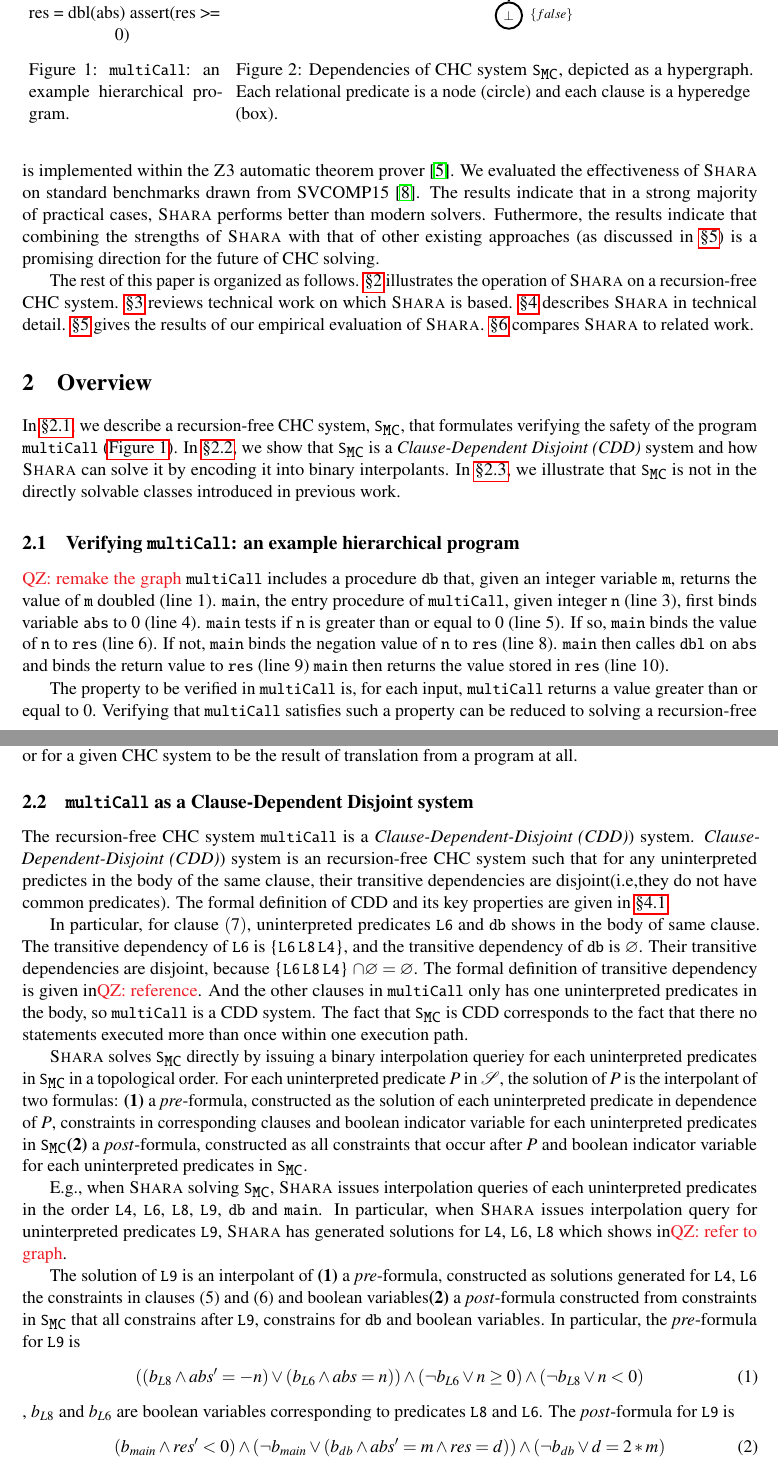
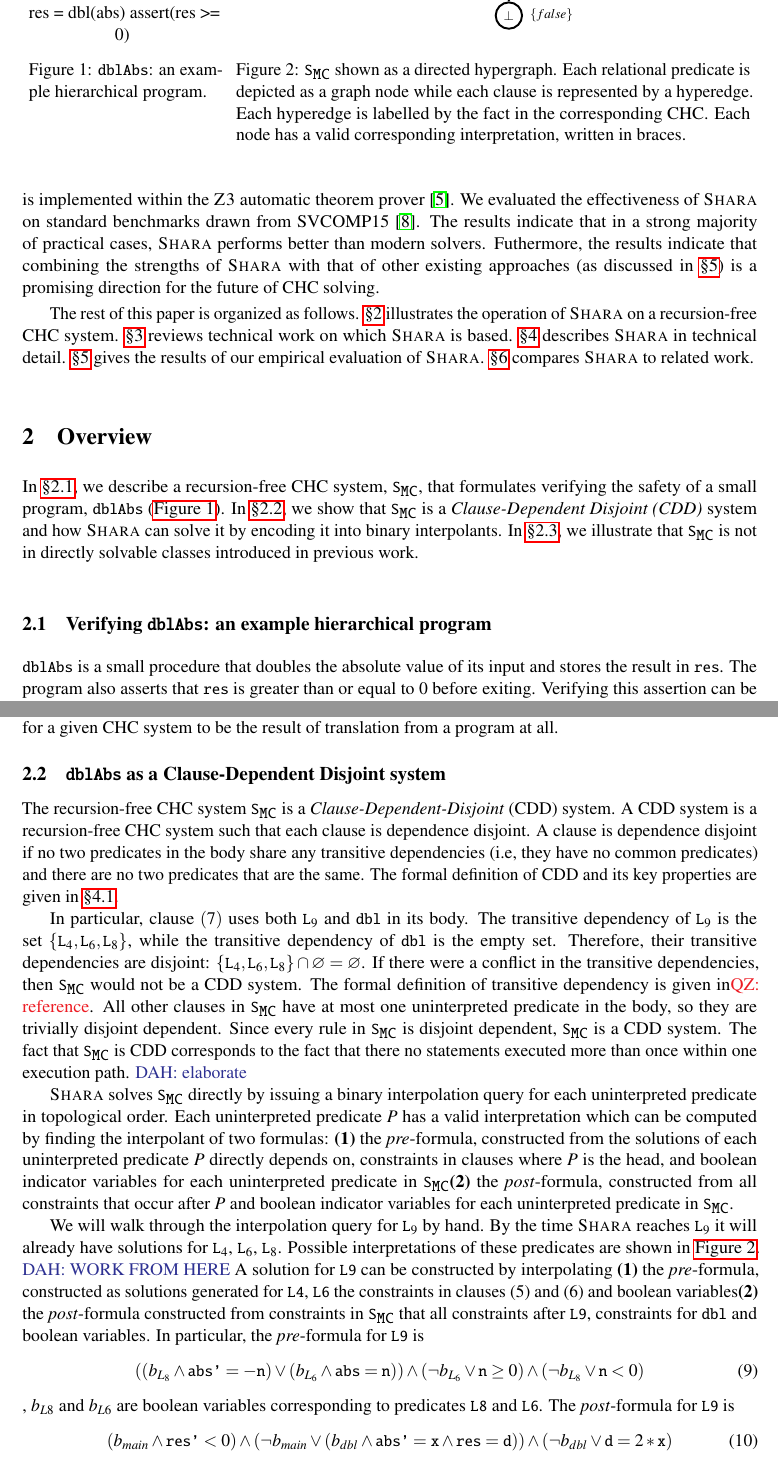
Before and after one commit to DAHeath/shara, a LaTeX paper (paper/p.tex, which reads paper/overview.tex): two parts of pages 3 and 4 of 17, joined at a grey line, cut so that both start at the same text. Compiled offline with pdfLaTeX; a LaTeX package or settings file that is missing is left out.

Commit message:
pass on overview

```diff
--- a/paper/overview.tex
+++ b/paper/overview.tex
@@ -3,76 +3,59 @@
 
 %first introduce the question
 In \autoref{sec:running-ex}, we describe a recursion-free CHC system,
-$\mcchc$, that formulates verifying the safety of the program
-\cc{multiCall} (\autoref{fig:multicall-code}).
+$\mcchc$, that formulates verifying the safety of a small program,
+\cc{dblAbs} (\autoref{fig:multicall-code}).
 %
 In \autoref{sec:solve-ex}, we show that $\mcchc$ is a
 \emph{Clause-Dependent Disjoint (CDD)} system and how \sys can solve it by
 encoding it into binary interpolants.
 %
-In \autoref{sec:not-in}, we illustrate that
-$\mcchc$ is not in the directly solvable classes introduced in
-previous work.
+In \autoref{sec:not-in}, we illustrate that $\mcchc$ is not in
+directly solvable classes introduced in previous work.
 %
 
-
 % introduce running example program
-\subsection{Verifying \cc{multiCall}: an example hierarchical program}
+\subsection{Verifying \cc{dblAbs}: an example hierarchical program}
 \label{sec:running-ex}
 
-\QZ{remake the graph}
 % include code of running example and some figure:
 \begin{figure}[t]
   \centering
   \begin{floatrow}[2]
     \ffigbox[.26\textwidth] %
-    { \caption{\cc{multiCall}: an example hierarchical program.} %
+    { \caption{\cc{dblAbs}: an example hierarchical program.} %
       \label{fig:multicall-code} }
-    { \input{code/multiCall.java} }
+    { \input{code/dblAbs.java} }
     %
     \ffigbox[.7\textwidth] %
-    {\caption{Dependencies of CHC system $\mcchc$, depicted as a
-        hypergraph.
+    {\caption{$\mcchc$ shown as a directed hypergraph.
         %
-        Each relational predicate is a node (circle) and each clause
-        is a hyperedge (box). } %
-      \label{fig:ex-deps} }
+        Each relational predicate is depicted as a graph node
+        while each clause is represented by a hyperedge.
+        Each hyperedge is labelled by the fact in the corresponding CHC\@.
+        Each node has a valid corresponding interpretation,
+        written in braces.
+      } %
+      \label{fig:ex-graph} }
     % { \includegraphics[width=\linewidth]{fig/ex-deps.pdf} }
       {\input{fig/example}}
   \end{floatrow}
 \end{figure}
 % walk through code of running example:
 %
-\cc{multiCall} includes a procedure \cc{db} that, given an integer
-variable \cc{m}, returns the value of \cc{m} doubled (line 1).
-%
-\cc{main}, the entry procedure of \cc{multiCall}, given integer \cc{n}
-(line 3), first binds variable \cc{abs} to $0$ (line 4).
-%
-\cc{main} tests if \cc{n} is greater than or equal to $0$ (line
-5).
-%
-If so, \cc{main} binds the value of \cc{n} to \cc{res} (line 6).
-%
-If not, \cc{main} binds the negation value of \cc{n} to \cc{res} (line 8).
-%
-\cc{main} then calles \cc{dbl} on \cc{abs} and binds the return value to \cc{res} (line 9)
-%
-\cc{main} then returns the value stored in \cc{res} (line 10).
-
+\cc{dblAbs} is a small procedure that doubles the absolute value of
+its input and stores the result in \cc{res}.
 % state the safety problem:
-The property to be verified in \cc{multiCall} is, for each input,
-\cc{multiCall}
-returns a value greater than or equal to $0$.
+The program also asserts that \cc{res} is greater than or equal to $0$
+before exiting.
 % talk about solving Horn Clauses:
-Verifying that \cc{multiCall} satisfies such a property can be reduced
-to solving a recursion-free CHC system over a set of uninterpreted predicates
-that each represents a control location and
-procedure name in \cc{multiCall}.
+Verifying this assertion can be reduced to solving a recursion-free
+CHC system over a set of uninterpreted predicates that each represents
+a control location and procedure name in \cc{dblAbs}.
 %
 In particular, one such system $\mcchc$ is
 %
-\begin{align*}
+\begin{align}
 \label{chc}
   % semantic constraint of dbl:
 \cc{dbl}(\cc{x}, \cc{d}) &\gets \cc{d} = 2 * \cc{x} \\
@@ -100,76 +83,88 @@ concrete representation of a program, or for a given CHC system to be
 the result of translation from a program at all.
 
 % solving the running example
-\subsection{\cc{multiCall} as a Clause-Dependent Disjoint system}
+\subsection{\cc{dblAbs} as a Clause-Dependent Disjoint system}
 \label{sec:solve-ex}
 % state it is CDD
-The recursion-free CHC system \cc{multiCall} is a \emph{Clause-Dependent-Disjoint (CDD)}) system.
+The recursion-free CHC system $\mcchc$ is a
+\emph{Clause-Dependent-Disjoint} (CDD) system.
 % state the defn of CDD:
-\emph{Clause-Dependent-Disjoint (CDD)}) system is an recursion-free CHC system such that
-for any uninterpreted predictes in the body of the same clause, their transitive dependencies
-are disjoint(i.e,they do not have common predicates).
+A CDD system is a recursion-free CHC system such that
+each clause is dependence disjoint.
+A clause is dependence disjoint if no two predicates in the body share
+any transitive dependencies (i.e, they have no common predicates) and
+there are no two predicates that are the same.
 %
 The formal definition of CDD and its key properties are given in
 \autoref{sec:CDD-defn}.
 
 % give a example
-In particular, for clause $(7)$, uninterpreted predicates \cc{L6} and \cc{db} shows in
-the body of same clause.
+In particular, clause $(7)$ uses both $\cc{L}_9$ and $\cc{dbl}$ in its
+body.
 %
-The transitive dependency of \cc{L6} is \{\cc{L6}\,\cc{L8}\,\cc{L4}\},
-and the transitive dependency of \cc{db} is $\varnothing$.
+The transitive dependency of $\cc{L}_9$ is the set
+$\{\cc{L}_4,\cc{L}_6,\cc{L}_8\}$, while the transitive dependency of
+\cc{dbl} is the empty set.
 %
-Their transitive dependencies are disjoint, because \{\cc{L6}\,\cc{L8}\,\cc{L4}\} $\cap \varnothing = \varnothing$.
+Therefore, their transitive dependencies are disjoint:
+$\{\cc{L}_4,\cc{L}_6,\cc{L}_8\} \cap \varnothing = \varnothing$.
+If there were a conflict in the transitive dependencies, then $\mcchc$
+would not be a CDD system.
 %
 The formal definition of transitive dependency is given in\QZ{reference}.
 %
-And the other clauses in \cc{multiCall} only has one uninterpreted predicates in the body, so
-\cc{multiCall} is a CDD system.
+All other clauses in $\mcchc$ have at most one uninterpreted predicate
+in the body, so they are trivially disjoint dependent.
 %
-The fact that $\mcchc$ is CDD corresponds to the fact that there no statements executed more than
-once within one execution path.
+Since every rule in $\mcchc$ is disjoint dependent, $\mcchc$ is a CDD
+system.
+%
+The fact that $\mcchc$ is CDD corresponds to the fact that there no
+statements executed more than once within one execution path.
+\DAH{elaborate}
 %
 
 % restate defn of CDD systems:
-\sys solves $\mcchc$ directly by issuing a binary
-interpolation queriey for each uninterpreted predicates in $\mcchc$ in a topological order.
+\sys solves $\mcchc$ directly by issuing a binary interpolation query
+for each uninterpreted predicate in topological order.
 %
-For each uninterpreted predicate $P$ in $\mathcal{S}$, the solution of
-$P$ is the interpolant of two formulas: %
-\textbf{(1)} a \emph{pre}-formula, constructed as
-the solution of each uninterpreted predicate in dependence of $P$, constraints
-in corresponding clauses and boolean indicator variable for
-each uninterpreted predicates in $\mcchc$%
-\textbf{(2)} a \emph{post}-formula, constructed as
-all constraints that occur after $P$ and boolean indicator variable for
-each uninterpreted predicates in $\mcchc$.
+Each uninterpreted predicate $P$ has a valid interpretation which can
+be computed by finding the interpolant of two formulas:
+\textbf{(1)} the \emph{pre}-formula, constructed from the solutions of
+each uninterpreted predicate $P$ directly depends on, constraints in
+clauses where $P$ is the head, and boolean indicator variables for
+each uninterpreted predicate in $\mcchc$%
+\textbf{(2)} the \emph{post}-formula, constructed from
+all constraints that occur after $P$ and boolean indicator
+variables for each uninterpreted predicate in $\mcchc$.
 %
 
-% walk through the example
-E.g., when \sys solving $\mcchc$, \sys issues interpolation queries of
-each uninterpreted predicates in the order \cc{L4}, \cc{L6}, \cc{L8},
-\cc{L9}, \cc{db} and \cc{main}.
+We will walk through the interpolation query for $\cc{L}_9$ by hand.
+By the time \sys reaches $\cc{L}_9$ it will already have solutions for
+$\cc{L}_4$, $\cc{L}_6$, $\cc{L}_8$. Possible interpretations of these
+predicates are shown in \autoref{fig:ex-graph}.
 %
-In particular, when \sys issues interpolation query for uninterpreted predicates \cc{L9},
-\sys has generated solutions for \cc{L4}, \cc{L6}, \cc{L8} which shows in\QZ{refer to graph}.
-%
-
-The solution of \cc{L9} is an interpolant of \textbf{(1)}
-a \emph{pre}-formula, constructed as solutions generated for \cc{L4}, \cc{L6}
+\DAH{WORK FROM HERE}
+A solution for \cc{L9} can be constructed by interpolating \textbf{(1)}
+the \emph{pre}-formula, constructed as solutions generated for \cc{L4}, \cc{L6}
 the constraints in clauses (5) and (6) and boolean variables%
-\textbf{(2)} a \emph{post}-formula constructed from constraints in
-$\mcchc$ that all constrains after \cc{L9}, constrains for \cc{db}
+\textbf{(2)} the \emph{post}-formula constructed from constraints in
+$\mcchc$ that all constraints after \cc{L9}, constraints for \cc{dbl}
 and boolean variables.
 %
 In particular, the \emph{pre}-formula for \cc{L9} is
 \begin{gather}
-((b_{L8}\land abs'= -n) \lor (b_{L6} \land abs=n))\land (\neg b_{L6} \lor n \ge 0) \land (\neg b_{L8} \lor n<0)
+  ((b_{L_8}\land \cc{abs'}= -\cc{n})
+    \lor (b_{L_6} \land \cc{abs}=\cc{n}))
+  \land (\neg b_{L_6} \lor \cc{n} \ge 0)
+    \land (\neg b_{L_8} \lor \cc{n}<0)
 \end{gather}
 %
 , $b_{L8}$ and $b_{L6}$ are boolean variables corresponding to predicates \cc{L8} and \cc{L6}.
 %
 The \emph{post}-formula for \cc{L9} is
 \begin{gather}
-(b_{main} \land res' < 0 ) \land (\neg b_{main} \lor (b_{db} \land abs'= m \land res =d ))
-\land (\neg b_{db} \lor d = 2*m)
+  (b_{main} \land \cc{res'} < 0 )
+    \land (\neg b_{main} \lor (b_{dbl} \land \cc{abs'}= \cc{x} \land \cc{res}=\cc{d} ))
+  \land (\neg b_{dbl} \lor \cc{d} = 2*\cc{x})
 \end{gather}
```
Also changed, not shown: paper/code/dblAbs.java (renamed from paper/code/multiCall.java), paper/overview.tex (13 more changed lines), 2 other files.
